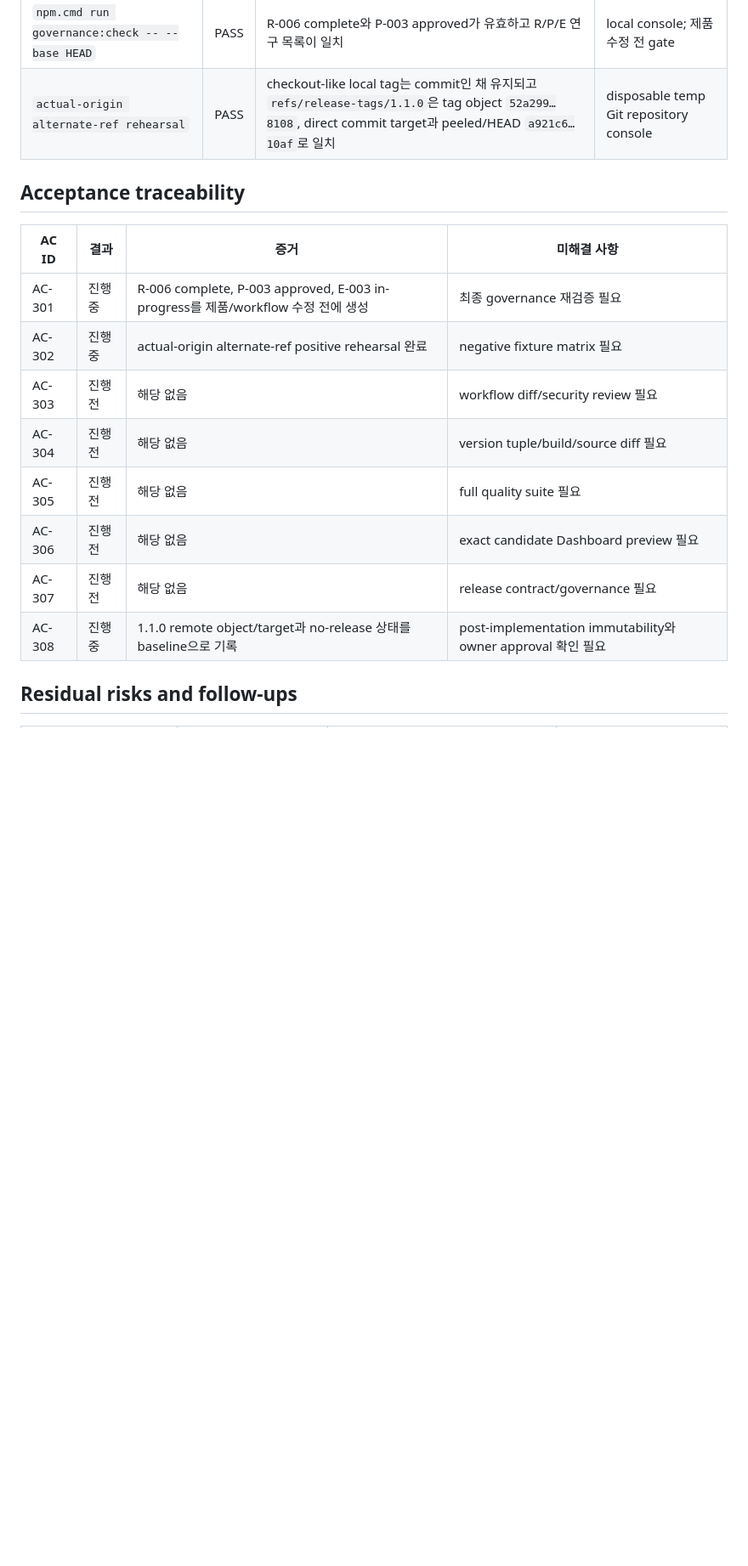
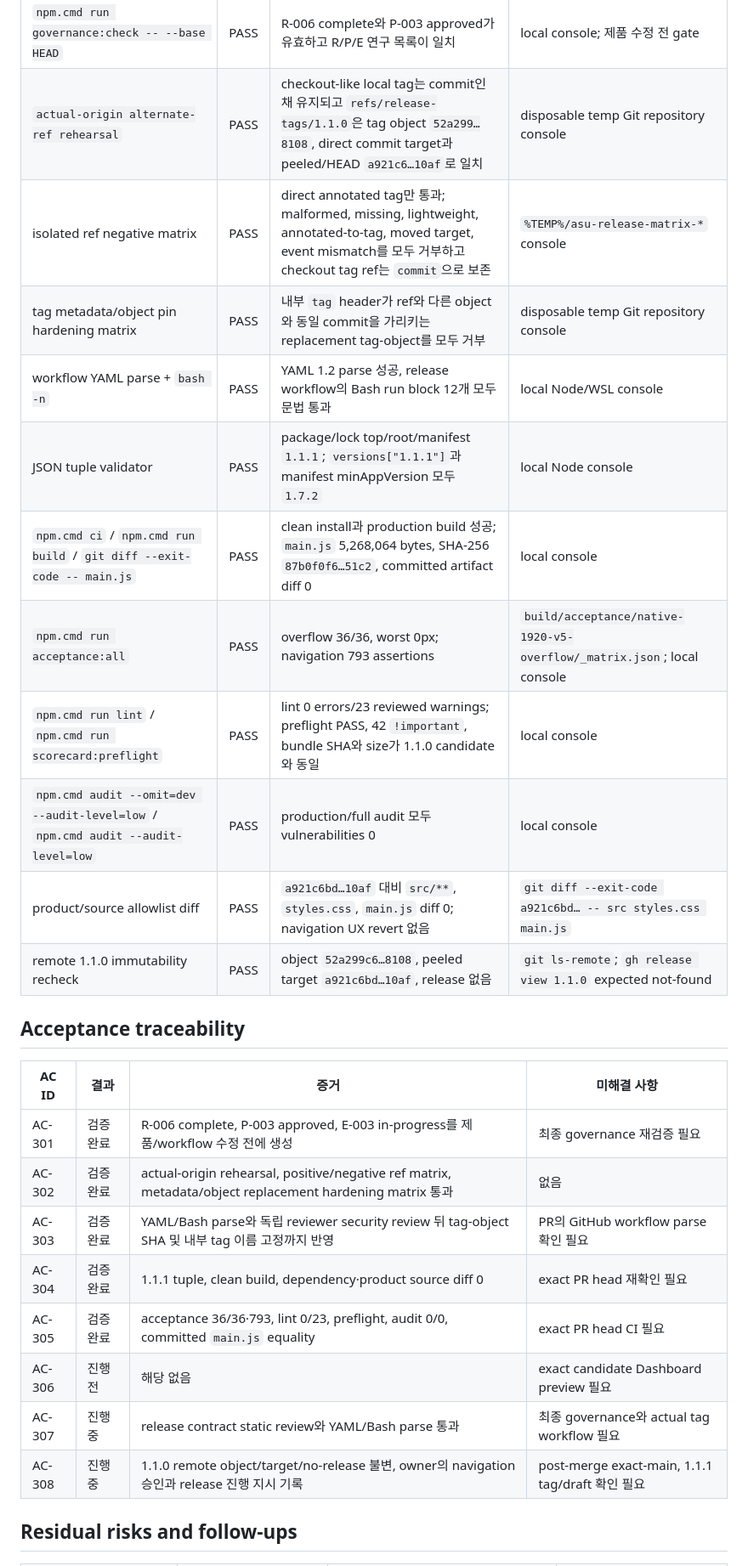
Before and after one commit to laguna821/achmage-slides-ultra, a Markdown page: docs/execution/E-003.md, the part around one of its changes. Shown at 85% size. Drawn GitHub-style; blank space fills up the shorter version.

Commit message:
docs: record 1.1.1 release validation

```diff
--- a/docs/execution/E-003.md
+++ b/docs/execution/E-003.md
@@ -47,19 +54,29 @@ research:
 |---|---|---|---|
 | `npm.cmd run governance:check -- --base HEAD` | PASS | R-006 complete와 P-003 approved가 유효하고 R/P/E 연구 목록이 일치 | local console; 제품 수정 전 gate |
 | `actual-origin alternate-ref rehearsal` | PASS | checkout-like local tag는 commit인 채 유지되고 `refs/release-tags/1.1.0`은 tag object `52a299…8108`, direct commit target과 peeled/HEAD `a921c6…10af`로 일치 | disposable temp Git repository console |
+| isolated ref negative matrix | PASS | direct annotated tag만 통과; malformed, missing, lightweight, annotated-to-tag, moved target, event mismatch를 모두 거부하고 checkout tag ref는 `commit`으로 보존 | `%TEMP%/asu-release-matrix-*` console |
+| tag metadata/object pin hardening matrix | PASS | 내부 `tag` header가 ref와 다른 object와 동일 commit을 가리키는 replacement tag-object를 모두 거부 | disposable temp Git repository console |
+| workflow YAML parse + `bash -n` | PASS | YAML 1.2 parse 성공, release workflow의 Bash run block 12개 모두 문법 통과 | local Node/WSL console |
+| JSON tuple validator | PASS | package/lock top/root/manifest `1.1.1`; `versions["1.1.1"]`과 manifest minAppVersion 모두 `1.7.2` | local Node console |
+| `npm.cmd ci` / `npm.cmd run build` / `git diff --exit-code -- main.js` | PASS | clean install과 production build 성공; `main.js` 5,268,064 bytes, SHA-256 `87b0f0f6…51c2`, committed artifact diff 0 | local console |
+| `npm.cmd run acceptance:all` | PASS | overflow 36/36, worst 0px; navigation 793 assertions | `build/acceptance/native-1920-v5-overflow/_matrix.json`; local console |
+| `npm.cmd run lint` / `npm.cmd run scorecard:preflight` | PASS | lint 0 errors/23 reviewed warnings; preflight PASS, 42 `!important`, bundle SHA와 size가 1.1.0 candidate와 동일 | local console |
+| `npm.cmd audit --omit=dev --audit-level=low` / `npm.cmd audit --audit-level=low` | PASS | production/full audit 모두 vulnerabilities 0 | local console |
+| product/source allowlist diff | PASS | `a921c6bd…10af` 대비 `src/**`, `styles.css`, `main.js` diff 0; navigation UX revert 없음 | `git diff --exit-code a921c6bd… -- src styles.css main.js` |
+| remote 1.1.0 immutability recheck | PASS | object `52a299c6…8108`, peeled target `a921c6bd…10af`, release 없음 | `git ls-remote`; `gh release view 1.1.0` expected not-found |
 
 ## Acceptance traceability
 
 | AC ID | 결과 | 증거 | 미해결 사항 |
 |---|---|---|---|
-| AC-301 | 진행 중 | R-006 complete, P-003 approved, E-003 in-progress를 제품/workflow 수정 전에 생성 | 최종 governance 재검증 필요 |
-| AC-302 | 진행 중 | actual-origin alternate-ref positive rehearsal 완료 | negative fixture matrix 필요 |
-| AC-303 | 진행 전 | 해당 없음 | workflow diff/security review 필요 |
-| AC-304 | 진행 전 | 해당 없음 | version tuple/build/source diff 필요 |
-| AC-305 | 진행 전 | 해당 없음 | full quality suite 필요 |
+| AC-301 | 검증 완료 | R-006 complete, P-003 approved, E-003 in-progress를 제품/workflow 수정 전에 생성 | 최종 governance 재검증 필요 |
+| AC-302 | 검증 완료 | actual-origin rehearsal, positive/negative ref matrix, metadata/object replacement hardening matrix 통과 | 없음 |
+| AC-303 | 검증 완료 | YAML/Bash parse와 독립 reviewer security review 뒤 tag-object SHA 및 내부 tag 이름 고정까지 반영 | PR의 GitHub workflow parse 확인 필요 |
+| AC-304 | 검증 완료 | 1.1.1 tuple, clean build, dependency·product source diff 0 | exact PR head 재확인 필요 |
+| AC-305 | 검증 완료 | acceptance 36/36·793, lint 0/23, preflight, audit 0/0, committed `main.js` equality | exact PR head CI 필요 |
 | AC-306 | 진행 전 | 해당 없음 | exact candidate Dashboard preview 필요 |
-| AC-307 | 진행 전 | 해당 없음 | release contract/governance 필요 |
-| AC-308 | 진행 중 | 1.1.0 remote object/target과 no-release 상태를 baseline으로 기록 | post-implementation immutability와 owner approval 확인 필요 |
+| AC-307 | 진행 중 | release contract static review와 YAML/Bash parse 통과 | 최종 governance와 actual tag workflow 필요 |
+| AC-308 | 진행 중 | 1.1.0 remote object/target/no-release 불변, owner의 navigation 승인과 release 진행 지시 기록 | post-merge exact-main, 1.1.1 tag/draft 확인 필요 |
 
 ## Residual risks and follow-ups
 
```
Also changed, not shown: other parts of docs/execution/E-003.md (+14 -4 lines).
